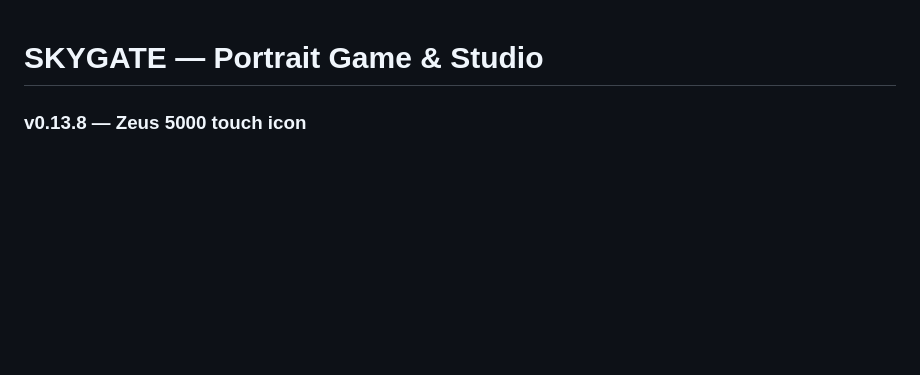
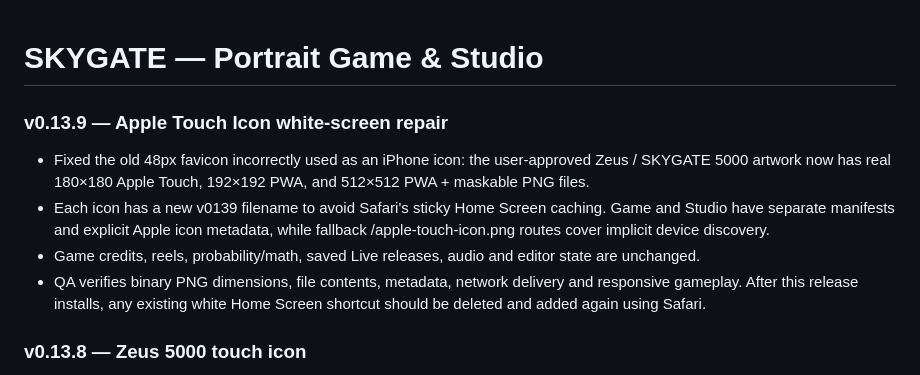
Before and after one commit to 9dbit/Skygate, a Markdown page: README.md, the part around the change. Drawn GitHub-style; blank space fills up the shorter version.

Commit message:
Skygate v0.13.9: use real 180px iPhone icon and versioned PWA assets

```diff
--- a/README.md
+++ b/README.md
@@ -1,4 +1,12 @@
 # SKYGATE — Portrait Game & Studio
+
+### v0.13.9 — Apple Touch Icon white-screen repair
+
+- Fixed the old 48px favicon incorrectly used as an iPhone icon: the user-approved Zeus / SKYGATE 5000 artwork now has real 180×180 Apple Touch, 192×192 PWA, and 512×512 PWA + maskable PNG files.
+- Each icon has a new v0139 filename to avoid Safari's sticky Home Screen caching. Game and Studio have separate manifests and explicit Apple icon metadata, while fallback /apple-touch-icon.png routes cover implicit device discovery.
+- Game credits, reels, probability/math, saved Live releases, audio and editor state are unchanged.
+- QA verifies binary PNG dimensions, file contents, metadata, network delivery and responsive gameplay. After this release installs, any existing white Home Screen shortcut should be deleted and added again using Safari.
+
 
 ### v0.13.8 — Zeus 5000 touch icon
 
```
